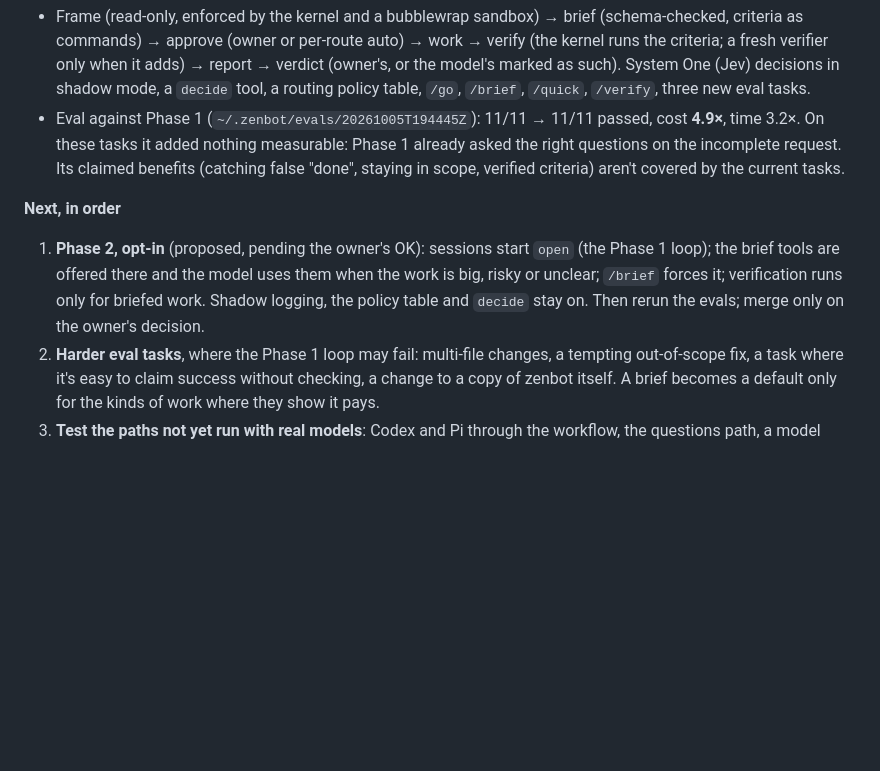
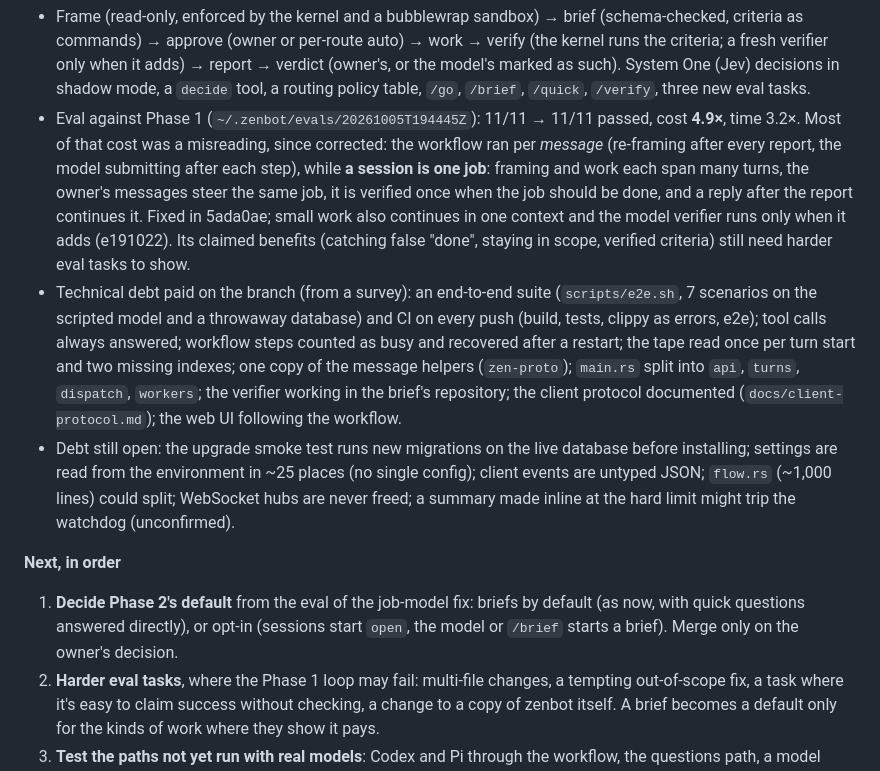
Before and after one commit to Zegoverno/zenbot, a Markdown page: SPEC.md, the part around the change. Rendered like a GitHub page; blank space fills up the shorter version.

Commit message:
SPEC 8.1: the job-model correction, the debt paid and the debt still open
Co-Authored-By: Claude Opus 5.5 <noreply@anthropic.com>

```diff
--- a/SPEC.md
+++ b/SPEC.md
@@ -320,15 +320,29 @@ day-to-day policy (which model for which work) may change automatically, system-
   System One (Jev) decisions in shadow mode, a `decide` tool, a routing policy table, `/go`,
   `/brief`, `/quick`, `/verify`, three new eval tasks.
 - Eval against Phase 1 (`~/.zenbot/evals/20261005T194445Z`): 11/11 → 11/11 passed, cost **4.9×**,
-  time 3.2×. On these tasks it added nothing measurable: Phase 1 already asked the right questions
-  on the incomplete request. Its claimed benefits (catching false "done", staying in scope, verified
-  criteria) aren't covered by the current tasks.
+  time 3.2×. Most of that cost was a misreading, since corrected: the workflow ran per *message*
+  (re-framing after every report, the model submitting after each step), while **a session is one
+  job**: framing and work each span many turns, the owner's messages steer the same job, it is
+  verified once when the job should be done, and a reply after the report continues it. Fixed in
+  5ada0ae; small work also continues in one context and the model verifier runs only when it adds
+  (e191022). Its claimed benefits (catching false "done", staying in scope, verified criteria) still
+  need harder eval tasks to show.
+- Technical debt paid on the branch (from a survey): an end-to-end suite (`scripts/e2e.sh`, 7
+  scenarios on the scripted model and a throwaway database) and CI on every push (build, tests,
+  clippy as errors, e2e); tool calls always answered; workflow steps counted as busy and recovered
+  after a restart; the tape read once per turn start and two missing indexes; one copy of the
+  message helpers (`zen-proto`); `main.rs` split into `api`, `turns`, `dispatch`, `workers`; the
+  verifier working in the brief's repository; the client protocol documented
+  (`docs/client-protocol.md`); the web UI following the workflow.
+- Debt still open: the upgrade smoke test runs new migrations on the live database before
+  installing; settings are read from the environment in ~25 places (no single config); client
+  events are untyped JSON; `flow.rs` (~1,000 lines) could split; WebSocket hubs are never freed;
+  a summary made inline at the hard limit might trip the watchdog (unconfirmed).
 
 **Next, in order**
-1. **Phase 2, opt-in** (proposed, pending the owner's OK): sessions start `open` (the Phase 1 loop);
-   the brief tools are offered there and the model uses them when the work is big, risky or unclear;
-   `/brief` forces it; verification runs only for briefed work. Shadow logging, the policy table and
-   `decide` stay on. Then rerun the evals; merge only on the owner's decision.
+1. **Decide Phase 2's default** from the eval of the job-model fix: briefs by default (as now, with
+   quick questions answered directly), or opt-in (sessions start `open`, the model or `/brief`
+   starts a brief). Merge only on the owner's decision.
 2. **Harder eval tasks**, where the Phase 1 loop may fail: multi-file changes, a tempting
    out-of-scope fix, a task where it's easy to claim success without checking, a change to a copy of
    zenbot itself. A brief becomes a default only for the kinds of work where they show it pays.
```
